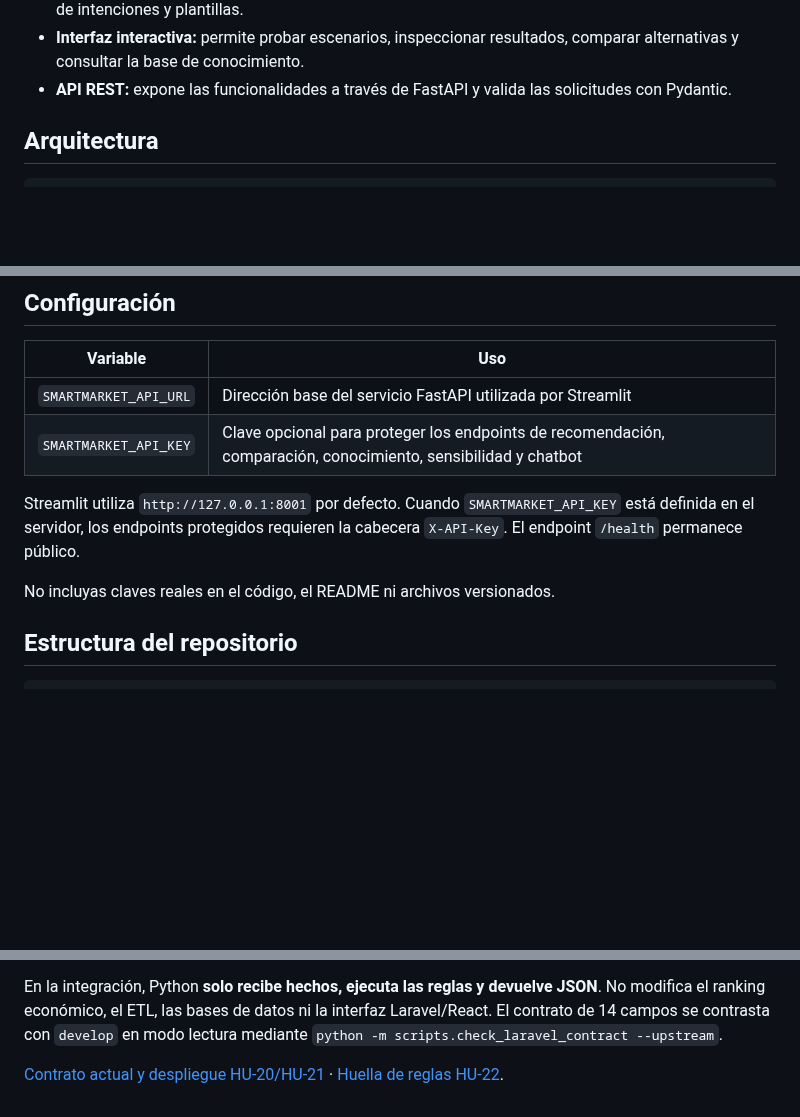
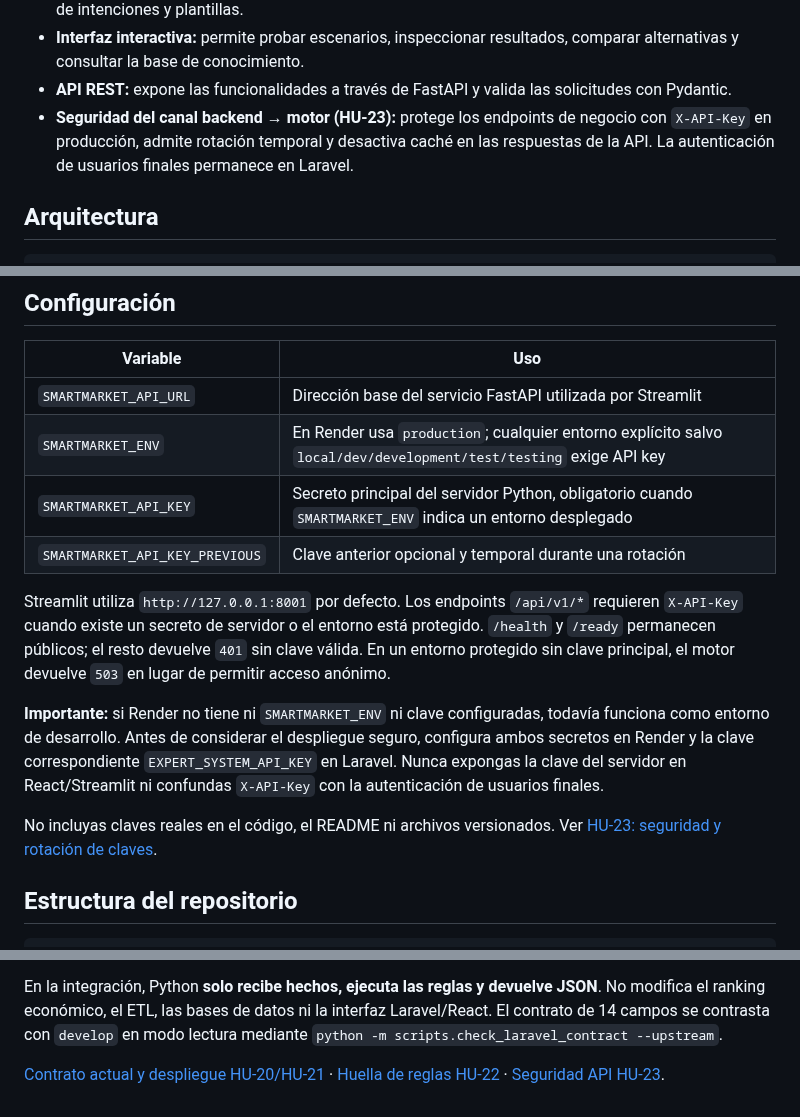
Before and after one commit to Stven2909/smartmarket-sv, a Markdown page: README.md, 3 parts joined by grey strips. Drawn GitHub-style; blank space fills up the shorter version.

Commit message:
docs: update README with server-to-server security, rotation and deployment boundaries

```diff
--- a/README.md
+++ b/README.md
@@ -38,6 +38,7 @@ Cada recomendación incluye su conclusión, una acción sugerida y la explicaci
 - **Chatbot explicativo:** responde preguntas sobre una recomendación ya calculada mediante detección de intenciones y plantillas.
 - **Interfaz interactiva:** permite probar escenarios, inspeccionar resultados, comparar alternativas y consultar la base de conocimiento.
 - **API REST:** expone las funcionalidades a través de FastAPI y valida las solicitudes con Pydantic.
+- **Seguridad del canal backend → motor (HU-23):** protege los endpoints de negocio con `X-API-Key` en producción, admite rotación temporal y desactiva caché en las respuestas de la API. La autenticación de usuarios finales permanece en Laravel.
 
 ## Arquitectura
 
@@ -247,11 +248,15 @@ Para los contratos completos consulta [la documentación de la API](docs/api-con
 | Variable | Uso |
 |---|---|
 | `SMARTMARKET_API_URL` | Dirección base del servicio FastAPI utilizada por Streamlit |
-| `SMARTMARKET_API_KEY` | Clave opcional para proteger los endpoints de recomendación, comparación, conocimiento, sensibilidad y chatbot |
+| `SMARTMARKET_ENV` | En Render usa `production`; cualquier entorno explícito salvo `local/dev/development/test/testing` exige API key |
+| `SMARTMARKET_API_KEY` | Secreto principal del servidor Python, obligatorio cuando `SMARTMARKET_ENV` indica un entorno desplegado |
+| `SMARTMARKET_API_KEY_PREVIOUS` | Clave anterior opcional y temporal durante una rotación |
 
-Streamlit utiliza `http://127.0.0.1:8001` por defecto. Cuando `SMARTMARKET_API_KEY` está definida en el servidor, los endpoints protegidos requieren la cabecera `X-API-Key`. El endpoint `/health` permanece público.
+Streamlit utiliza `http://127.0.0.1:8001` por defecto. Los endpoints `/api/v1/*` requieren `X-API-Key` cuando existe un secreto de servidor o el entorno está protegido. `/health` y `/ready` permanecen públicos; el resto devuelve `401` sin clave válida. En un entorno protegido sin clave principal, el motor devuelve `503` en lugar de permitir acceso anónimo.
 
-No incluyas claves reales en el código, el README ni archivos versionados.
+**Importante:** si Render no tiene ni `SMARTMARKET_ENV` ni clave configuradas, todavía funciona como entorno de desarrollo. Antes de considerar el despliegue seguro, configura ambos secretos en Render y la clave correspondiente `EXPERT_SYSTEM_API_KEY` en Laravel. Nunca expongas la clave del servidor en React/Streamlit ni confundas `X-API-Key` con la autenticación de usuarios finales.
+
+No incluyas claves reales en el código, el README ni archivos versionados. Ver [HU-23: seguridad y rotación de claves](docs/seguridad-api-hu23.md).
 
 ## Estructura del repositorio
 
@@ -298,4 +303,4 @@ Las mejoras del servicio se integran por PR en nuestro `main`. Para publicar los
 
 En la integración, Python **solo recibe hechos, ejecuta las reglas y devuelve JSON**. No modifica el ranking económico, el ETL, las bases de datos ni la interfaz Laravel/React. El contrato de 14 campos se contrasta con `develop` en modo lectura mediante `python -m scripts.check_laravel_contract --upstream`.
 
-[Contrato actual y despliegue HU-20/HU-21](docs/contrato-integracion-develop-2026-11-03.md) · [Huella de reglas HU-22](docs/hu22-huella-reglas.md).
+[Contrato actual y despliegue HU-20/HU-21](docs/contrato-integracion-develop-2026-11-03.md) · [Huella de reglas HU-22](docs/hu22-huella-reglas.md) · [Seguridad API HU-23](docs/seguridad-api-hu23.md).
```
